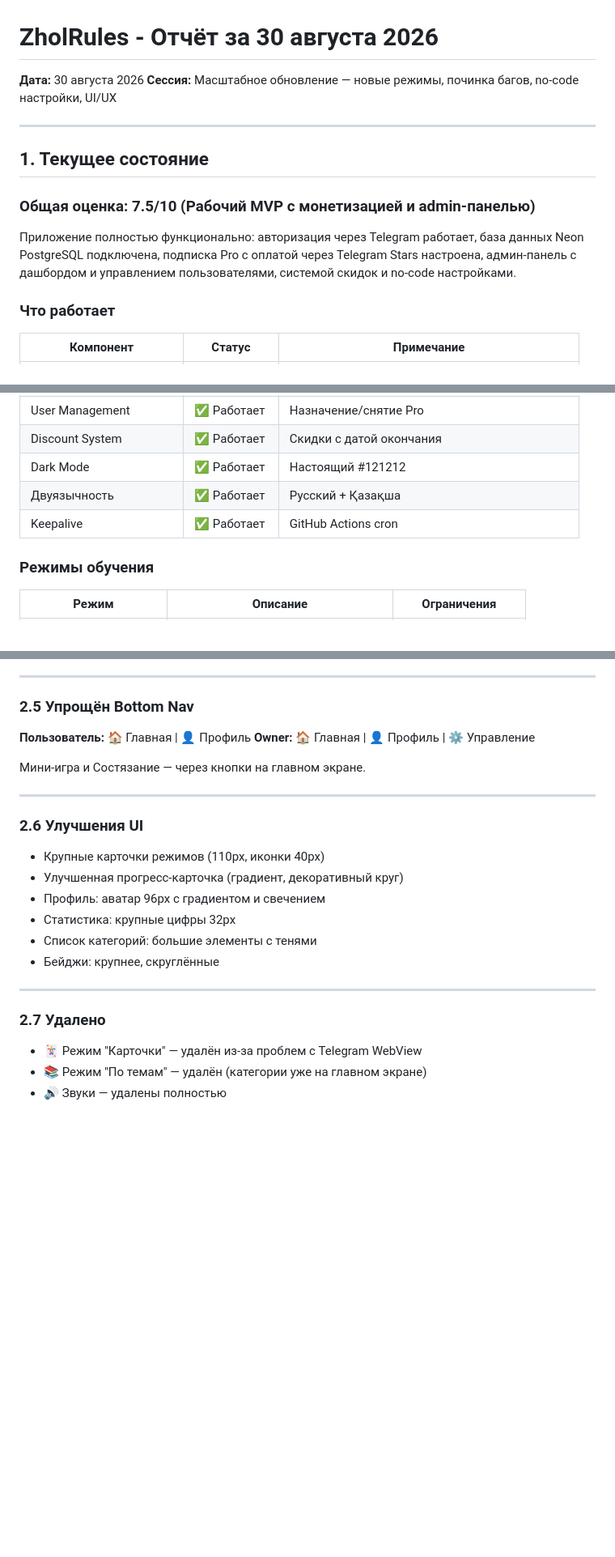
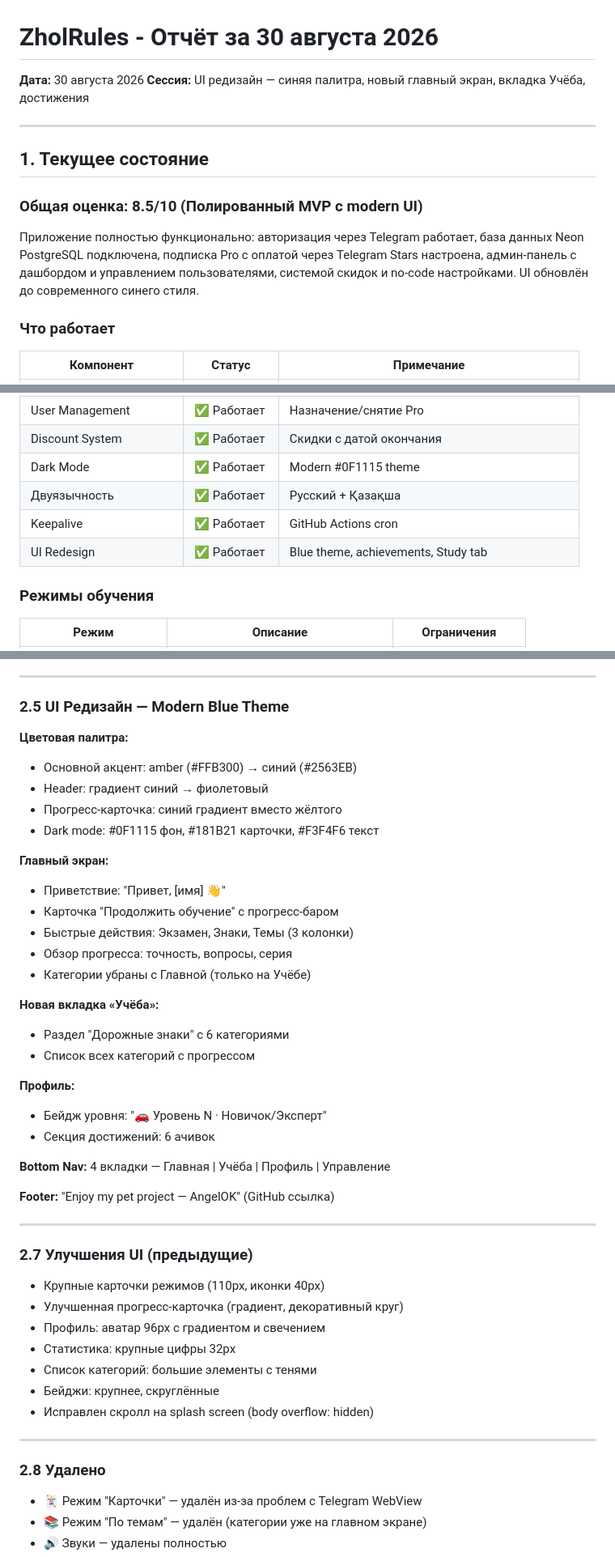
Before and after one commit to AngelOK-5725/zholrules, a Markdown page: REPORT.md, 3 parts joined by grey strips. Shown at 81% size. Drawn GitHub-style; blank space fills up the shorter version.

Commit message:
docs: update REPORT.md with UI redesign changes
🤖 Generated with Codebuff
Co-Authored-By: Codebuff <noreply@codebuff.com>

```diff
--- a/REPORT.md
+++ b/REPORT.md
@@ -1,15 +1,15 @@
 # ZholRules - Отчёт за 30 августа 2026
 
 **Дата:** 30 августа 2026
-**Сессия:** Масштабное обновление — новые режимы, починка багов, no-code настройки, UI/UX
+**Сессия:** UI редизайн — синяя палитра, новый главный экран, вкладка Учёба, достижения
 
 ---
 
 ## 1. Текущее состояние
 
-### Общая оценка: 7.5/10 (Рабочий MVP с монетизацией и admin-панелью)
+### Общая оценка: 8.5/10 (Полированный MVP с modern UI)
 
-Приложение полностью функционально: авторизация через Telegram работает, база данных Neon PostgreSQL подключена, подписка Pro с оплатой через Telegram Stars настроена, админ-панель с дашбордом и управлением пользователями, системой скидок и no-code настройками.
+Приложение полностью функционально: авторизация через Telegram работает, база данных Neon PostgreSQL подключена, подписка Pro с оплатой через Telegram Stars настроена, админ-панель с дашбордом и управлением пользователями, системой скидок и no-code настройками. UI обновлён до современного синего стиля.
 
 ### Что работает
 
@@ -31,9 +31,10 @@
 | Dashboard Analytics | ✅ Работает | DAU, accuracy, top users |
 | User Management | ✅ Работает | Назначение/снятие Pro |
 | Discount System | ✅ Работает | Скидки с датой окончания |
-| Dark Mode | ✅ Работает | Настоящий #121212 |
+| Dark Mode | ✅ Работает | Modern #0F1115 theme |
 | Двуязычность | ✅ Работает | Русский + Қазақша |
 | Keepalive | ✅ Работает | GitHub Actions cron |
+| UI Redesign | ✅ Работает | Blue theme, achievements, Study tab |
 
 ### Режимы обучения
 
@@ -100,16 +101,36 @@
 
 ---
 
-### 2.5 Упрощён Bottom Nav
+### 2.5 UI Редизайн — Modern Blue Theme
 
-**Пользователь:** 🏠 Главная | 👤 Профиль
-**Owner:** 🏠 Главная | 👤 Профиль | ⚙️ Управление
+**Цветовая палитра:**
+- Основной акцент: amber (#FFB300) → синий (#2563EB)
+- Header: градиент синий → фиолетовый
+- Прогресс-карточка: синий градиент вместо жёлтого
+- Dark mode: #0F1115 фон, #181B21 карточки, #F3F4F6 текст
 
-Мини-игра и Состязание — через кнопки на главном экране.
+**Главный экран:**
+- Приветствие: "Привет, [имя] 👋"
+- Карточка "Продолжить обучение" с прогресс-баром
+- Быстрые действия: Экзамен, Знаки, Темы (3 колонки)
+- Обзор прогресса: точность, вопросы, серия
+- Категории убраны с Главной (только на Учёбе)
+
+**Новая вкладка «Учёба»:**
+- Раздел "Дорожные знаки" с 6 категориями
+- Список всех категорий с прогрессом
+
+**Профиль:**
+- Бейдж уровня: "🚗 Уровень N · Новичок/Эксперт"
+- Секция достижений: 6 ачивок
+
+**Bottom Nav:** 4 вкладки — Главная | Учёба | Профиль | Управление
+
+**Footer:** "Enjoy my pet project — AngelOK" (GitHub ссылка)
 
 ---
 
-### 2.6 Улучшения UI
+### 2.7 Улучшения UI (предыдущие)
 
 - Крупные карточки режимов (110px, иконки 40px)
 - Улучшенная прогресс-карточка (градиент, декоративный круг)
@@ -117,10 +138,11 @@
 - Статистика: крупные цифры 32px
 - Список категорий: большие элементы с тенями
 - Бейджи: крупнее, скруглённые
+- Исправлен скролл на splash screen (body overflow: hidden)
 
 ---
 
-### 2.7 Удалено
+### 2.8 Удалено
 
 - 🃏 Режим "Карточки" — удалён из-за проблем с Telegram WebView
 - 📚 Режим "По темам" — удалён (категории уже на главном экране)
```
Also changed, not shown: other parts of REPORT.md (+3 -3 lines).
